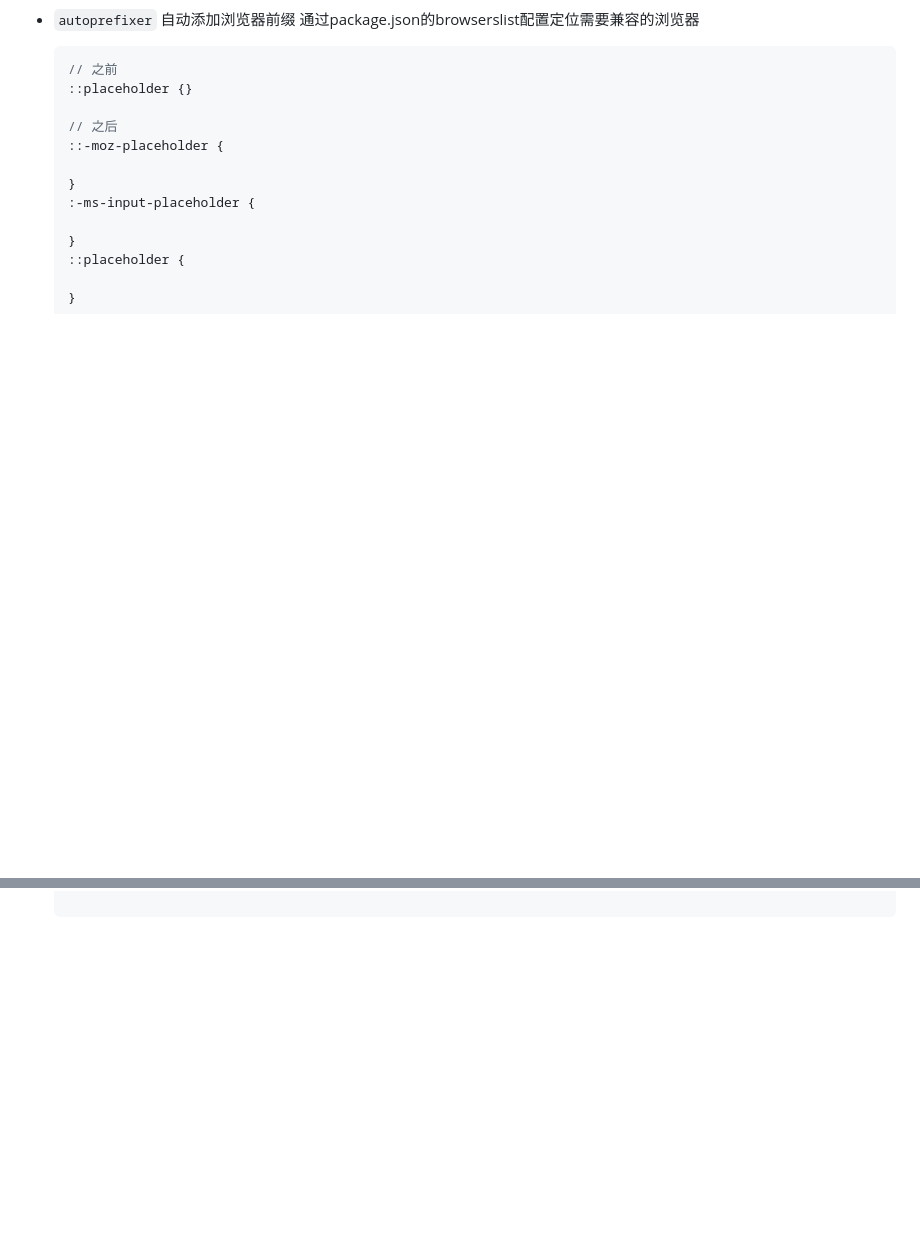
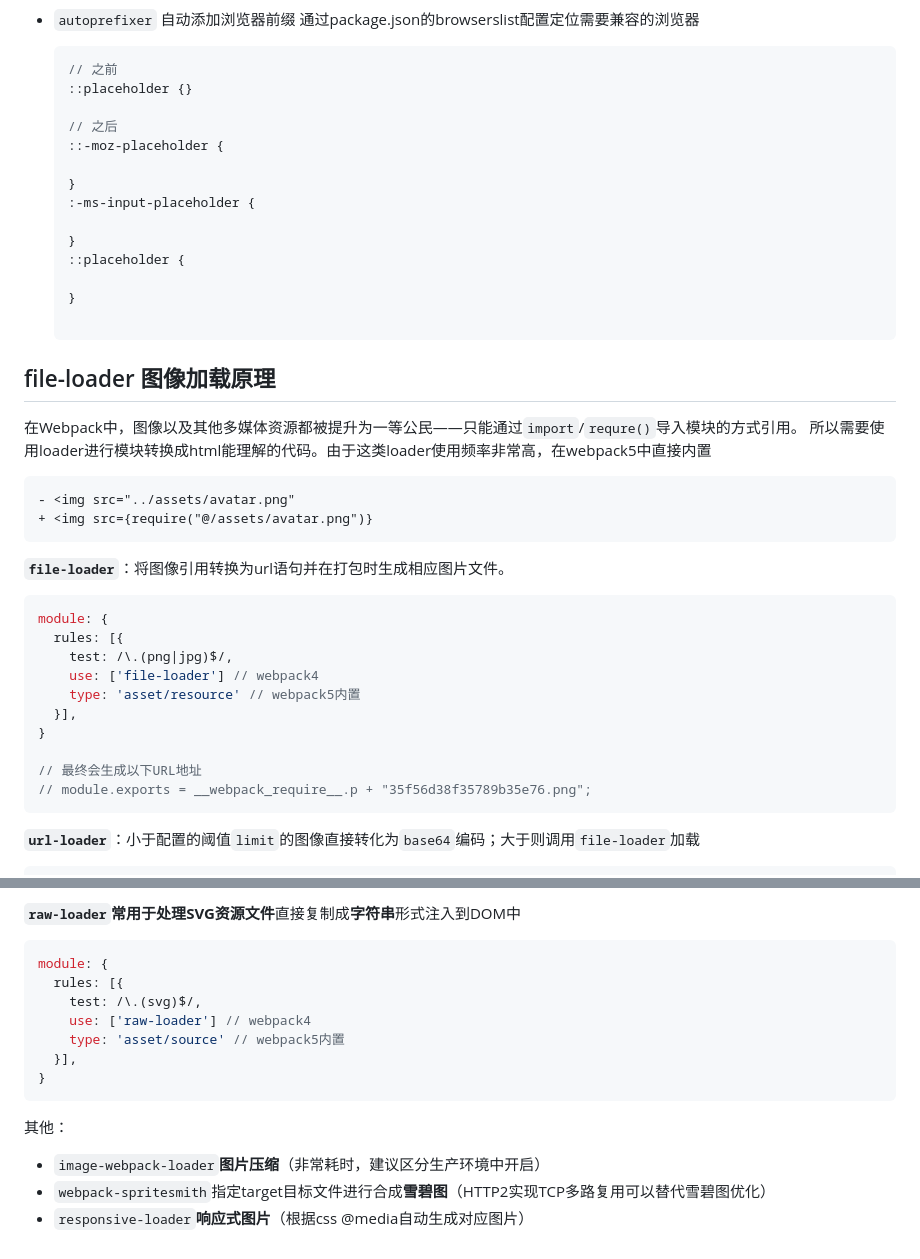
Before and after one commit to 1uokun/yuque-docs, a Markdown page: 每天一点，学习webpack.md, 2 parts joined by grey strips. Drawn GitHub-style; blank space fills up the shorter version.

Commit message:
feat: file-loader图像加载原理

````diff
--- a/每天一点，学习webpack.md
+++ b/每天一点，学习webpack.md
@@ -721,3 +721,33 @@ module.exports = {
   }
 
   ```
+
+
+
+## file-loader 图像加载原理
+
+在Webpack中，图像以及其他多媒体资源都被提升为一等公民——只能通过`import`/`requre()`导入模块的方式引用。
+所以需要使用loader进行模块转换成html能理解的代码。由于这类loader使用频率非常高，在webpack5中直接内置
+
+```diff
+- <img src="../assets/avatar.png"
++ <img src={require("@/assets/avatar.png")}
+```
+
+**`file-loader`**：将图像引用转换为url语句并在打包时生成相应图片文件。
+
+```javascript
+module: {
+  rules: [{
+    test: /\.(png|jpg)$/,
+    use: ['file-loader'] // webpack4
+    type: 'asset/resource' // webpack5内置
+  }],
+}
+
+// 最终会生成以下URL地址
+// module.exports = __webpack_require__.p + "35f56d38f35789b35e76.png";
+```
+
+**`url-loader`**：小于配置的阈值`limit`的图像直接转化为`base64`编码；大于则调用`file-loader`加载
+
@@ -723,0 +780,17 @@ module.exports = {
+**`raw-loader`**常用于处理**SVG资源文件**直接复制成**字符串**形式注入到DOM中
+
+```javascript
+module: {
+  rules: [{
+    test: /\.(svg)$/,
+    use: ['raw-loader'] // webpack4
+    type: 'asset/source' // webpack5内置
+  }],
+}
+```
+
+其他：
+
+- `image-webpack-loader`**图片压缩**（非常耗时，建议区分生产环境中开启）
+- `webpack-spritesmith`指定target目标文件进行合成**雪碧图**（HTTP2实现TCP多路复用可以替代雪碧图优化）
+- `responsive-loader`**响应式图片**（根据css @media自动生成对应图片）
````
Also changed, not shown: other parts of 每天一点，学习webpack.md (+27 -1 lines).
